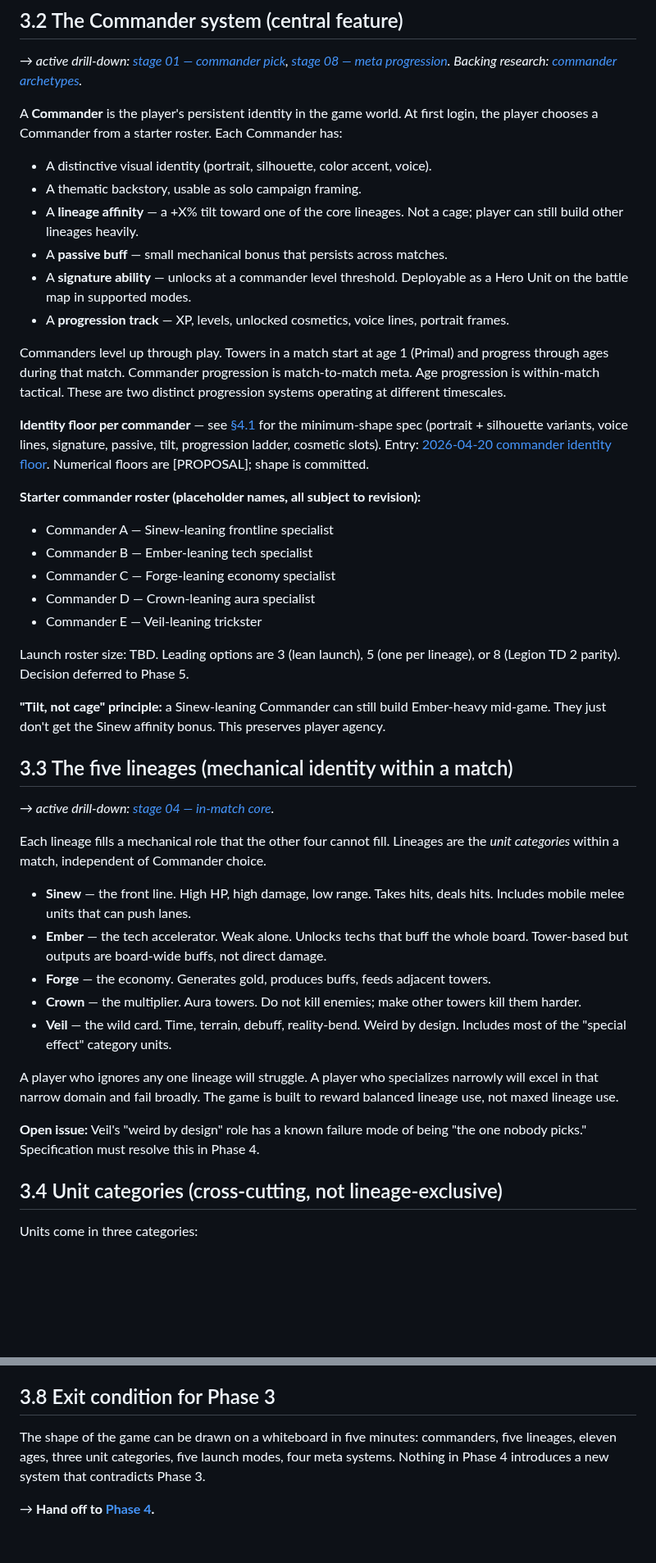
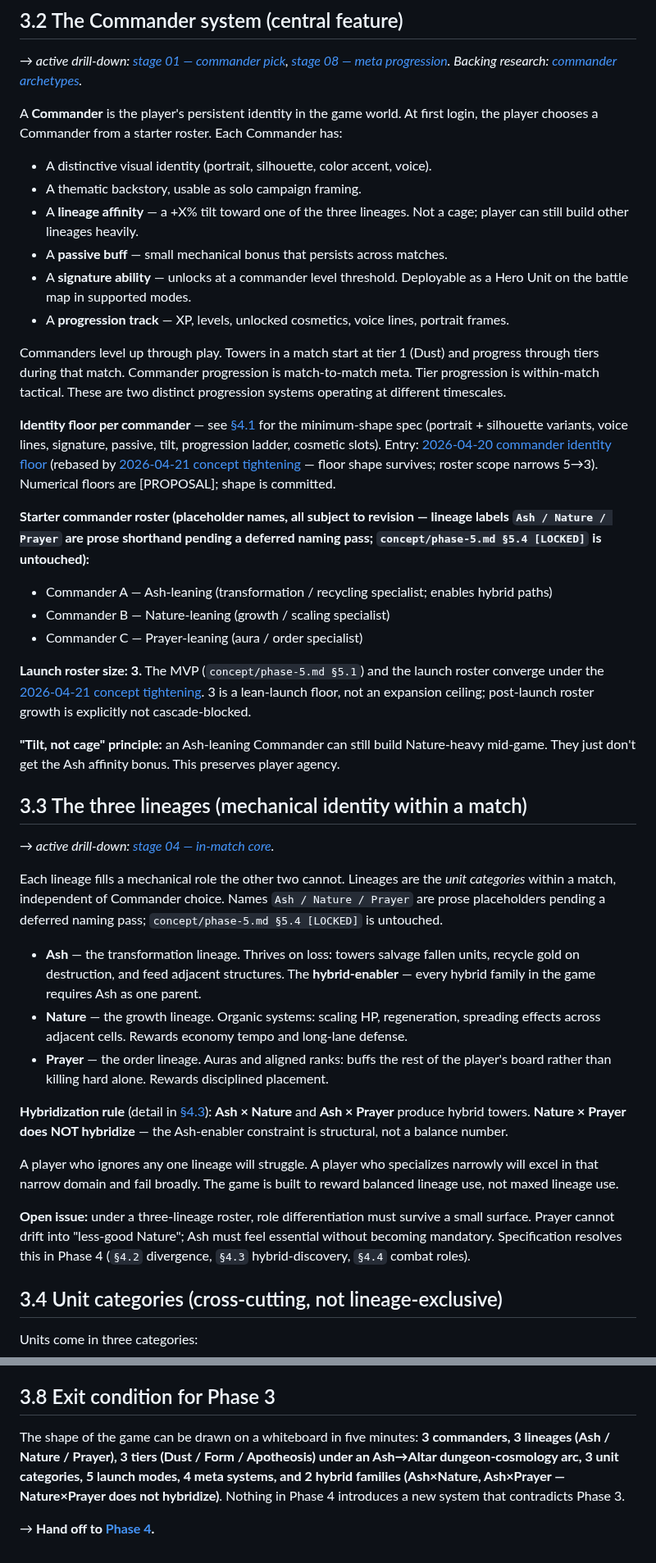
Before and after one commit to BossOfThem/TW.AtoA, a Markdown page: concept/phase-3.md, 2 parts joined by grey strips. Shown at 82% size. Drawn GitHub-style; blank space fills up the shorter version.

Commit message:
A3: phase-3 §3.2/§3.3/§3.5/§3.8 — 3 commanders, 3 lineages (Ash/Nature/Prayer), 3 tiers (Dust/Form/Apotheosis), whiteboard exit restated

```diff
--- a/concept/phase-3.md
+++ b/concept/phase-3.md
@@ -32,41 +32,39 @@ A **Commander** is the player's persistent identity in the game world. At first
 
 - A distinctive visual identity (portrait, silhouette, color accent, voice).
 - A thematic backstory, usable as solo campaign framing.
-- A **lineage affinity** — a +X% tilt toward one of the core lineages. Not a cage; player can still build other lineages heavily.
+- A **lineage affinity** — a +X% tilt toward one of the three lineages. Not a cage; player can still build other lineages heavily.
 - A **passive buff** — small mechanical bonus that persists across matches.
 - A **signature ability** — unlocks at a commander level threshold. Deployable as a Hero Unit on the battle map in supported modes.
 - A **progression track** — XP, levels, unlocked cosmetics, voice lines, portrait frames.
 
-Commanders level up through play. Towers in a match start at age 1 (Primal) and progress through ages during that match. Commander progression is match-to-match meta. Age progression is within-match tactical. These are two distinct progression systems operating at different timescales.
+Commanders level up through play. Towers in a match start at tier 1 (Dust) and progress through tiers during that match. Commander progression is match-to-match meta. Tier progression is within-match tactical. These are two distinct progression systems operating at different timescales.
 
-**Identity floor per commander** — see [§4.1](phase-4.md#41-commander-mechanical-spec-identity-floor-proposal-per-commander-writeup-open) for the minimum-shape spec (portrait + silhouette variants, voice lines, signature, passive, tilt, progression ladder, cosmetic slots). Entry: [2026-04-20 commander identity floor](../decisions/2026-04-20-commander-identity-floor.md). Numerical floors are [PROPOSAL]; shape is committed.
+**Identity floor per commander** — see [§4.1](phase-4.md#41-commander-mechanical-spec-identity-floor-proposal-per-commander-writeup-open) for the minimum-shape spec (portrait + silhouette variants, voice lines, signature, passive, tilt, progression ladder, cosmetic slots). Entry: [2026-04-20 commander identity floor](../decisions/2026-04-20-commander-identity-floor.md) (rebased by [2026-04-21 concept tightening](../decisions/2026-04-21-concept-tightening-3x3x3-dungeon-cosmology.md) — floor shape survives; roster scope narrows 5→3). Numerical floors are [PROPOSAL]; shape is committed.
 
-**Starter commander roster (placeholder names, all subject to revision):**
-- Commander A — Sinew-leaning frontline specialist
-- Commander B — Ember-leaning tech specialist
-- Commander C — Forge-leaning economy specialist
-- Commander D — Crown-leaning aura specialist
-- Commander E — Veil-leaning trickster
+**Starter commander roster (placeholder names, all subject to revision — lineage labels `Ash / Nature / Prayer` are prose shorthand pending a deferred naming pass; `concept/phase-5.md §5.4 [LOCKED]` is untouched):**
+- Commander A — Ash-leaning (transformation / recycling specialist; enables hybrid paths)
+- Commander B — Nature-leaning (growth / scaling specialist)
+- Commander C — Prayer-leaning (aura / order specialist)
 
-Launch roster size: TBD. Leading options are 3 (lean launch), 5 (one per lineage), or 8 (Legion TD 2 parity). Decision deferred to Phase 5.
+**Launch roster size: 3.** The MVP (`concept/phase-5.md §5.1`) and the launch roster converge under the [2026-04-21 concept tightening](../decisions/2026-04-21-concept-tightening-3x3x3-dungeon-cosmology.md). 3 is a lean-launch floor, not an expansion ceiling; post-launch roster growth is explicitly not cascade-blocked.
 
-**"Tilt, not cage" principle:** a Sinew-leaning Commander can still build Ember-heavy mid-game. They just don't get the Sinew affinity bonus. This preserves player agency.
+**"Tilt, not cage" principle:** an Ash-leaning Commander can still build Nature-heavy mid-game. They just don't get the Ash affinity bonus. This preserves player agency.
 
-## 3.3 The five lineages (mechanical identity within a match)
+## 3.3 The three lineages (mechanical identity within a match)
 
 *→ active drill-down: [stage 04 — in-match core](../stages/04-in-match-core.md).*
 
-Each lineage fills a mechanical role that the other four cannot fill. Lineages are the *unit categories* within a match, independent of Commander choice.
+Each lineage fills a mechanical role the other two cannot. Lineages are the *unit categories* within a match, independent of Commander choice. Names `Ash / Nature / Prayer` are prose placeholders pending a deferred naming pass; `concept/phase-5.md §5.4 [LOCKED]` is untouched.
 
-- **Sinew** — the front line. High HP, high damage, low range. Takes hits, deals hits. Includes mobile melee units that can push lanes.
-- **Ember** — the tech accelerator. Weak alone. Unlocks techs that buff the whole board. Tower-based but outputs are board-wide buffs, not direct damage.
-- **Forge** — the economy. Generates gold, produces buffs, feeds adjacent towers.
-- **Crown** — the multiplier. Aura towers. Do not kill enemies; make other towers kill them harder.
-- **Veil** — the wild card. Time, terrain, debuff, reality-bend. Weird by design. Includes most of the "special effect" category units.
+- **Ash** — the transformation lineage. Thrives on loss: towers salvage fallen units, recycle gold on destruction, and feed adjacent structures. The **hybrid-enabler** — every hybrid family in the game requires Ash as one parent.
+- **Nature** — the growth lineage. Organic systems: scaling HP, regeneration, spreading effects across adjacent cells. Rewards economy tempo and long-lane defense.
+- **Prayer** — the order lineage. Auras and aligned ranks: buffs the rest of the player's board rather than killing hard alone. Rewards disciplined placement.
+
+**Hybridization rule** (detail in [§4.3](phase-4.md#43-hybrid-combinations-the-signature-mechanic)): **Ash × Nature** and **Ash × Prayer** produce hybrid towers. **Nature × Prayer does NOT hybridize** — the Ash-enabler constraint is structural, not a balance number.
 
 A player who ignores any one lineage will struggle. A player who specializes narrowly will excel in that narrow domain and fail broadly. The game is built to reward balanced lineage use, not maxed lineage use.
 
-**Open issue:** Veil's "weird by design" role has a known failure mode of being "the one nobody picks." Specification must resolve this in Phase 4.
+**Open issue:** under a three-lineage roster, role differentiation must survive a small surface. Prayer cannot drift into "less-good Nature"; Ash must feel essential without becoming mandatory. Specification resolves this in Phase 4 (`§4.2` divergence, `§4.3` hybrid-discovery, `§4.4` combat roles).
 
 ## 3.4 Unit categories (cross-cutting, not lineage-exclusive)
 
@@ -165,6 +159,6 @@ Tutorial style: **contextual + interactive + skippable**, not pop-up-based. Per-
 
 ## 3.8 Exit condition for Phase 3
 
-The shape of the game can be drawn on a whiteboard in five minutes: commanders, five lineages, eleven ages, three unit categories, five launch modes, four meta systems. Nothing in Phase 4 introduces a new system that contradicts Phase 3.
+The shape of the game can be drawn on a whiteboard in five minutes: **3 commanders, 3 lineages (Ash / Nature / Prayer), 3 tiers (Dust / Form / Apotheosis) under an Ash→Altar dungeon-cosmology arc, 3 unit categories, 5 launch modes, 4 meta systems, and 2 hybrid families (Ash×Nature, Ash×Prayer — Nature×Prayer does not hybridize)**. Nothing in Phase 4 introduces a new system that contradicts Phase 3.
 
 → **Hand off to [Phase 4](phase-4.md).**
```
Also changed, not shown: other parts of concept/phase-3.md (+13 -17 lines).
